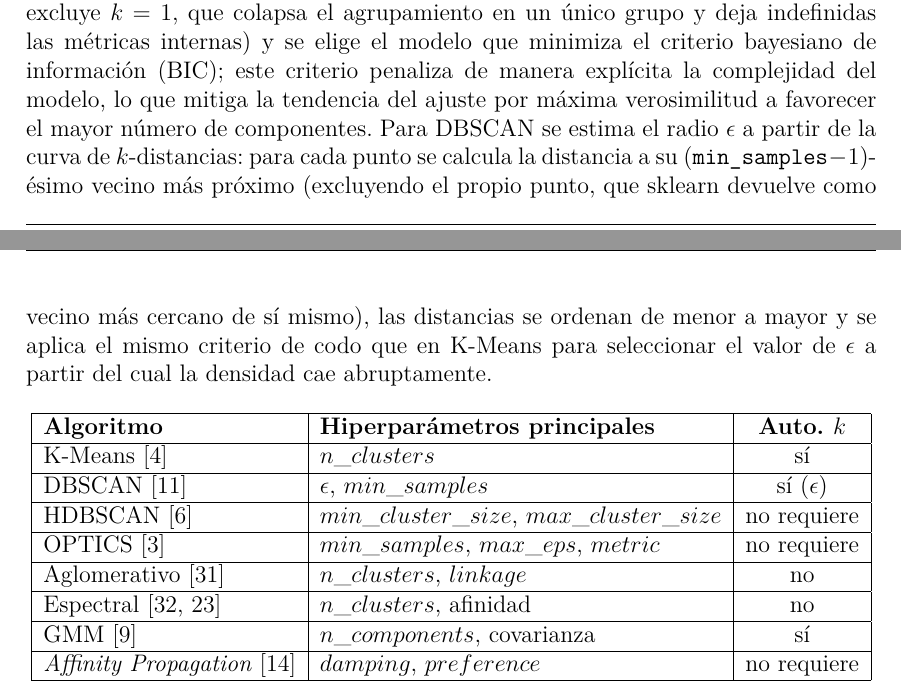
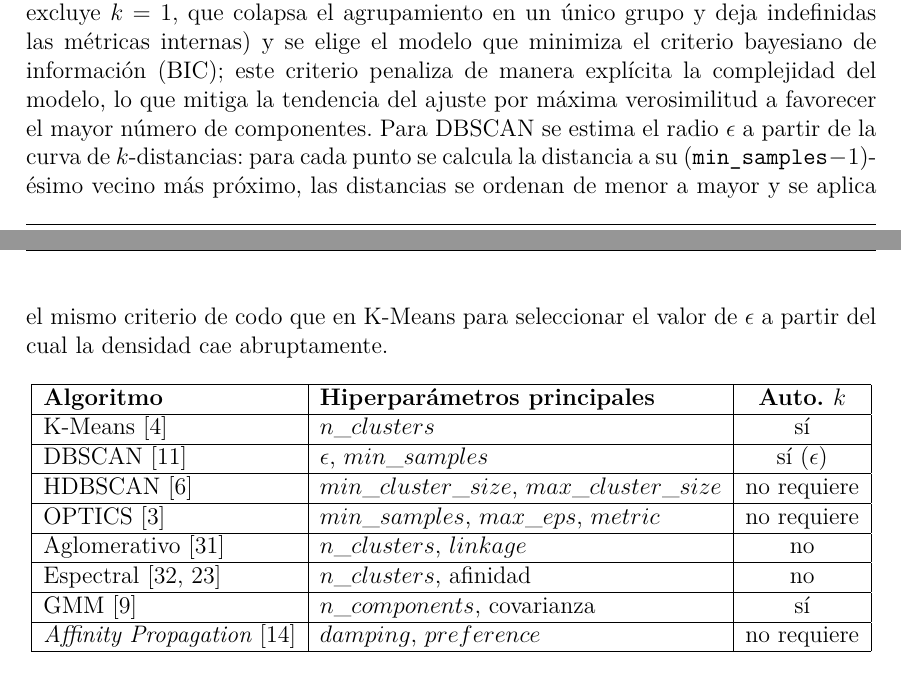
Before and after one commit to Luengor/tfm, a LaTeX document (doc/informe.tex, which reads doc/doc/tools.tex): two parts of pages 23 and 24 of 61, joined at a grey line, cut so that both start at the same text. Compiled offline with XeLaTeX.

Commit message:
more of nothin

```diff
--- a/doc/doc/tools.tex
+++ b/doc/doc/tools.tex
@@ -231,15 +231,14 @@ distancia perpendicular al segmento que une los extremos. Para los modelos de
 mezcla gaussiana se sigue el mismo barrido sobre $k \in \{2, \ldots,
 k_{\max}\}$ (se excluye $k=1$, que colapsa el agrupamiento en un único grupo y
 deja indefinidas las métricas internas) y se elige el modelo que minimiza el
-criterio bayesiano de información (BIC); este criterio penaliza de manera explícita la complejidad del
-modelo, lo que mitiga la tendencia del ajuste por máxima verosimilitud a
-favorecer el mayor número de componentes. Para DBSCAN se estima el radio
-$\epsilon$ a partir de la curva de $k$-distancias: para cada punto se calcula la
-distancia a su $(\texttt{min\_samples}-1)$-ésimo vecino más próximo (excluyendo
-el propio punto, que sklearn devuelve como vecino más cercano de sí mismo), las
-distancias se ordenan de menor a mayor y se aplica el mismo criterio de codo que
-en K-Means para seleccionar el valor de $\epsilon$ a partir del cual la densidad
-cae abruptamente.
+criterio bayesiano de información (BIC); este criterio penaliza de manera
+explícita la complejidad del modelo, lo que mitiga la tendencia del ajuste por
+máxima verosimilitud a favorecer el mayor número de componentes. Para DBSCAN se
+estima el radio $\epsilon$ a partir de la curva de $k$-distancias: para cada
+punto se calcula la distancia a su $(\texttt{min\_samples}-1)$-ésimo vecino más
+próximo, las distancias se ordenan de menor a mayor y se aplica el mismo
+criterio de codo que en K-Means para seleccionar el valor de $\epsilon$ a
+partir del cual la densidad cae abruptamente.
 
 \begin{longtable}{|l|l|c|} \hline
   \textbf{Algoritmo} & \textbf{Hiperparámetros principales} & \textbf{Auto. $k$} \\ \hline
```
Also changed, not shown: doc/doc/tools.tex (10 more changed lines).
